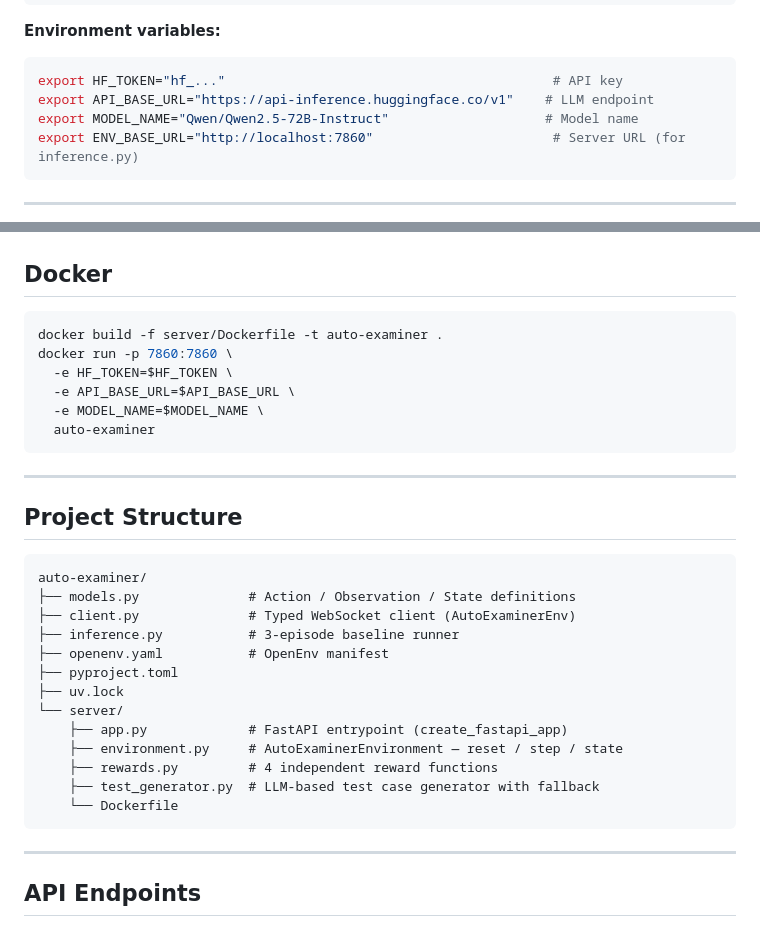
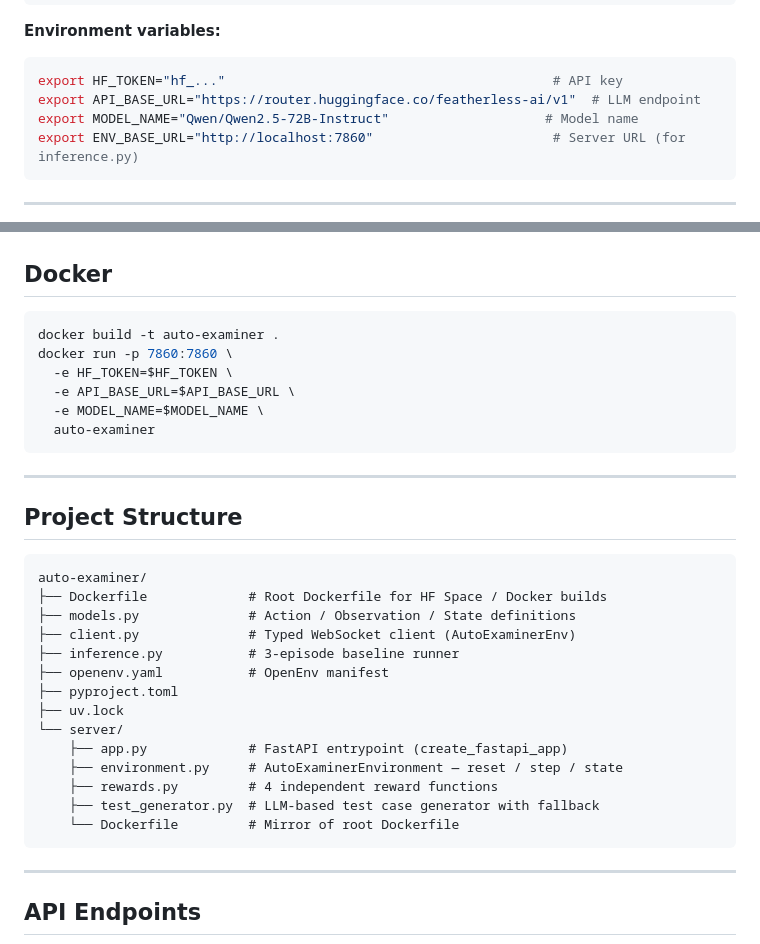
Before and after one commit to Vamp6969/Auto-examiner, a Markdown page: README.md, 2 parts joined by grey strips. Rendered like a GitHub page.

Commit message:
docs: update API_BASE_URL and Docker instructions in README

````diff
--- a/README.md
+++ b/README.md
@@ -114,7 +114,7 @@ uv sync
 
 ```bash
 export HF_TOKEN="hf_..."                                          # API key
-export API_BASE_URL="https://api-inference.huggingface.co/v1"    # LLM endpoint
+export API_BASE_URL="https://router.huggingface.co/featherless-ai/v1"  # LLM endpoint
 export MODEL_NAME="Qwen/Qwen2.5-72B-Instruct"                    # Model name
 export ENV_BASE_URL="http://localhost:7860"                       # Server URL (for inference.py)
 ```
@@ -177,7 +177,7 @@ with env_client.sync() as env:
 ## Docker
 
 ```bash
-docker build -f server/Dockerfile -t auto-examiner .
+docker build -t auto-examiner .
 docker run -p 7860:7860 \
   -e HF_TOKEN=$HF_TOKEN \
   -e API_BASE_URL=$API_BASE_URL \
@@ -191,6 +191,7 @@ docker run -p 7860:7860 \
 
 ```
 auto-examiner/
+├── Dockerfile             # Root Dockerfile for HF Space / Docker builds
 ├── models.py              # Action / Observation / State definitions
 ├── client.py              # Typed WebSocket client (AutoExaminerEnv)
 ├── inference.py           # 3-episode baseline runner
@@ -202,7 +203,7 @@ auto-examiner/
     ├── environment.py     # AutoExaminerEnvironment — reset / step / state
     ├── rewards.py         # 4 independent reward functions
     ├── test_generator.py  # LLM-based test case generator with fallback
-    └── Dockerfile
+    └── Dockerfile         # Mirror of root Dockerfile
 ```
 
 ---
````
